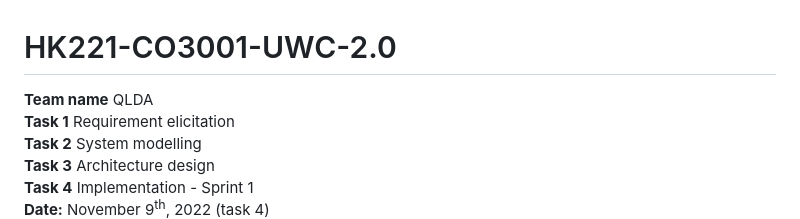
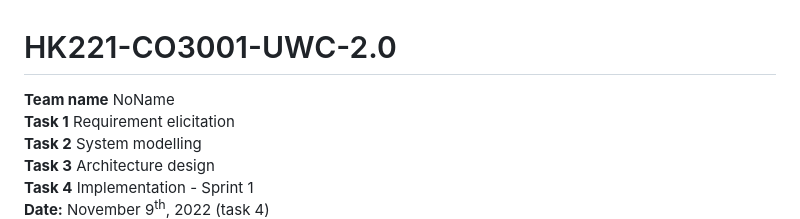
Before and after one commit to ULTIMATE-Mystery/Software-Engineering-HCMUT-Semester-222, a Markdown page: README.md, the part around the change. GitHub-like rendering.

```diff
--- a/README.md
+++ b/README.md
@@ -1,5 +1,5 @@
 # HK221-CO3001-UWC-2.0
-**Team name** QLDA\
+**Team name** NoName\
 **Task 1**  Requirement elicitation\
 **Task 2**  System modelling\
 **Task 3**  Architecture design\
```
